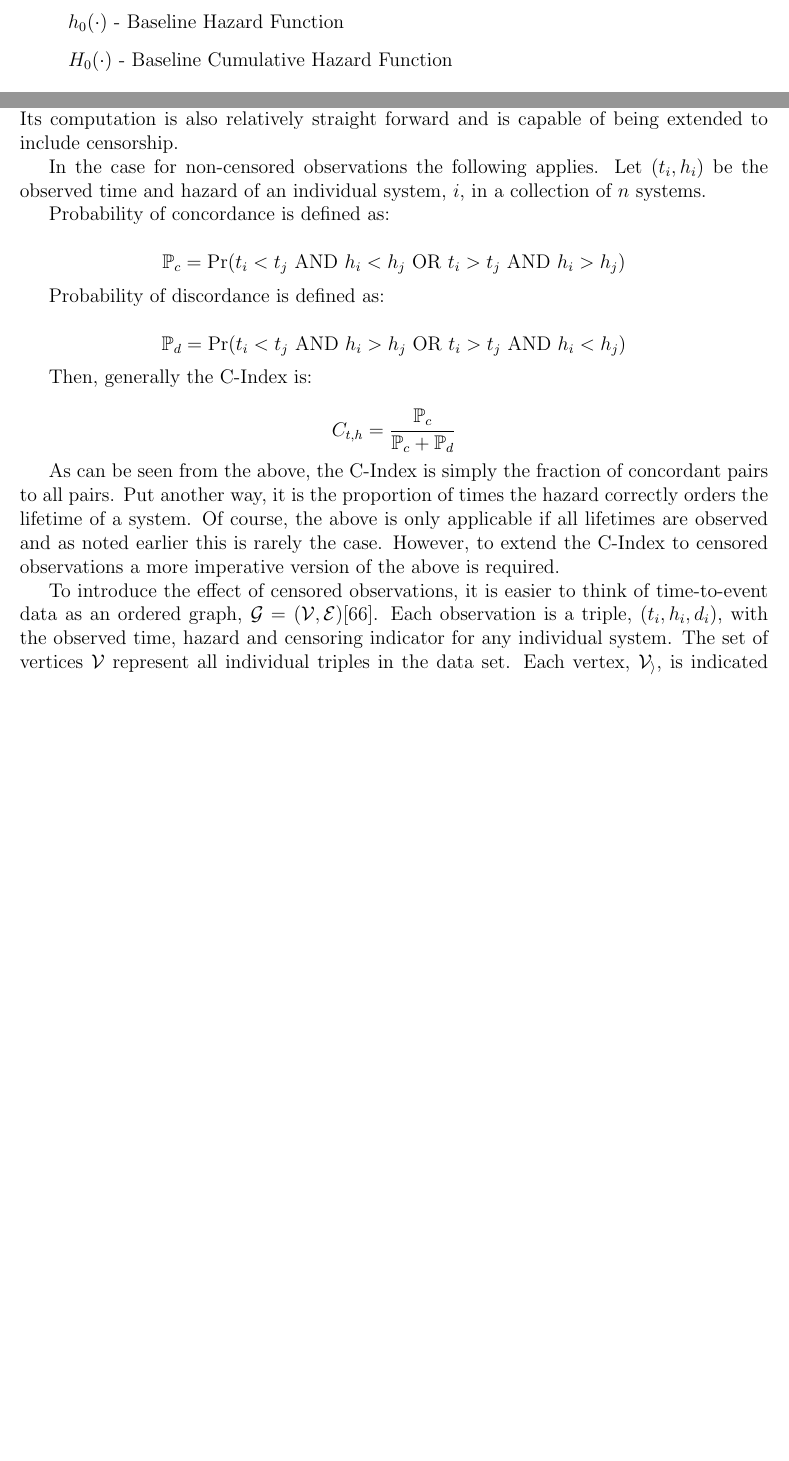
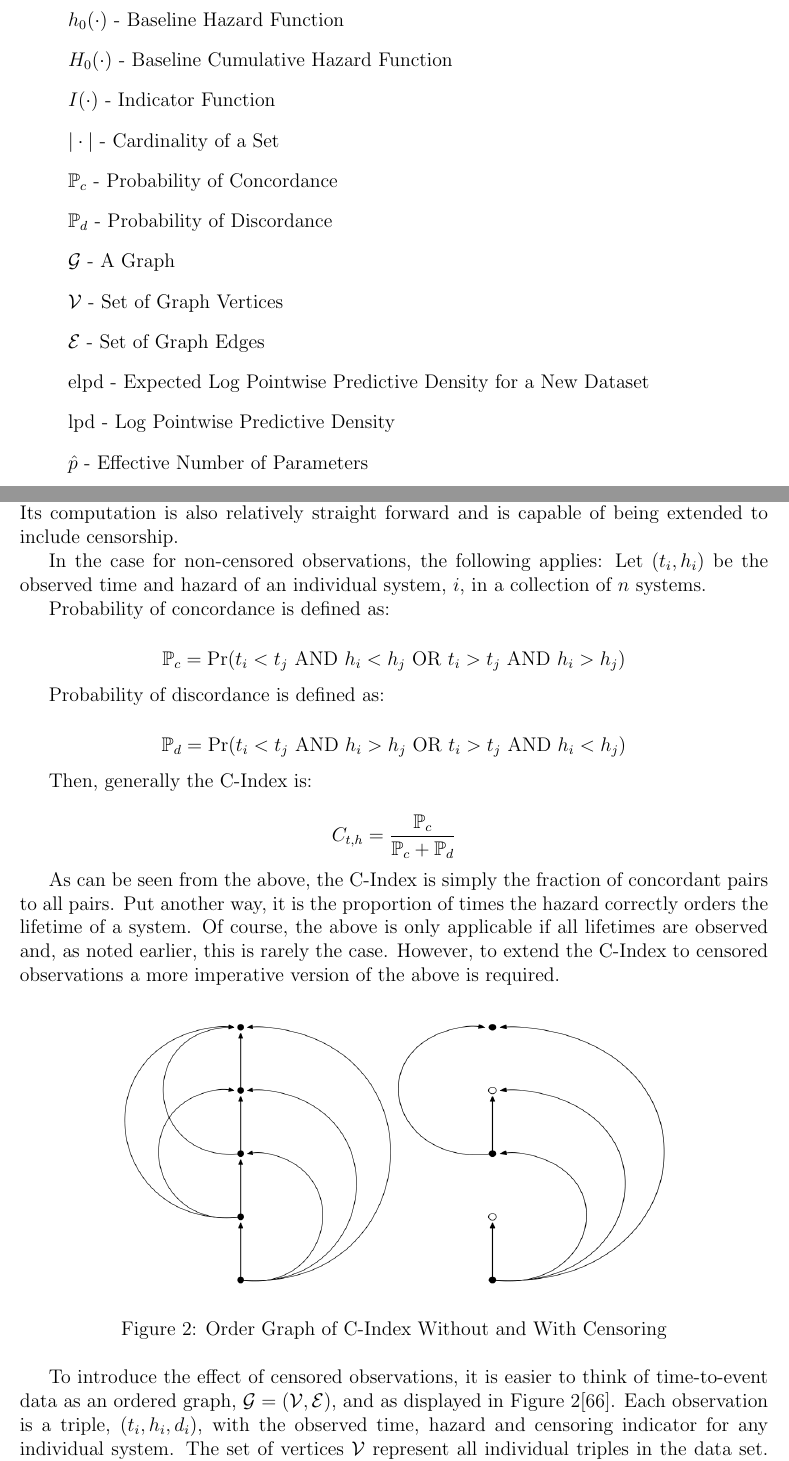
Before and after one commit to mrdevlar/Hermes, a LaTeX thesis (book/main.tex, which reads book/00_preface.tex, book/04_analysis.tex): two parts of pages 5 and 44 of 72 before the commit and two parts of pages 6 and 44 of 72 after it, joined at a grey line, cut so that both start at the same text, the shorter picture padded with empty space. Compiled offline with pdfLaTeX.

Commit message:
WAIC and C-Index edits

```diff
--- a/book/00_preface.tex
+++ b/book/00_preface.tex
@@ -94,5 +99,18 @@ This thesis addresses the development of a predictive maintenance process in inf
 \item[] $H(\cdot)$ - Cumulative Hazard Function
 \item[] $h_0(\cdot)$ - Baseline Hazard Function
 \item[] $H_0(\cdot)$ - Baseline Cumulative Hazard Function
+\item[] $I(\cdot)$ - Indicator Function
+\item[] $|\cdot|$ - Cardinality of a Set
+
+\item[] $\mathbb{P}_c$ - Probability of Concordance
+\item[] $\mathbb{P}_d$ - Probability of Discordance
+
+\item[] $\mathcal{G}$ - A Graph
+\item[] $\mathcal{V}$ - Set of Graph Vertices
+\item[] $\mathcal{E}$ - Set of Graph Edges
+
+\item[] $\text{elpd}$ - Expected Log Pointwise Predictive Density for a New Dataset
+\item[] $\text{lpd}$ - Log Pointwise Predictive Density
+\item[] $\hat{p}$ - Effective Number of Parameters
 
 \end{itemize}
--- a/book/04_analysis.tex
+++ b/book/04_analysis.tex
@@ -153,12 +153,17 @@ Then, generally the C-Index is:
 
 $$ C_{t, h} = \frac{\mathbb{P}_c}{\mathbb{P}_c + \mathbb{P}_d} $$
 
-As can be seen from the above, the C-Index is simply the fraction of concordant pairs to all pairs. Put another way, it is the proportion of times the hazard correctly orders the lifetime of a system. Of course, the above is only applicable if all lifetimes are observed and as noted earlier this is rarely the case. However, to extend the C-Index to censored observations a more imperative version of the above is required.
+As can be seen from the above, the C-Index is simply the fraction of concordant pairs to all pairs. Put another way, it is the proportion of times the hazard correctly orders the lifetime of a system. Of course, the above is only applicable if all lifetimes are observed and, as noted earlier, this is rarely the case. However, to extend the C-Index to censored observations a more imperative version of the above is required.
+
+\begin{figure}[ht!]
+    \centering
+    \includegraphics[width=350pt]{img/c_index_graph}
+    \caption{Order Graph of C-Index Without and With Censoring}
+    \label{ci_graph}
+\end{figure}
 
 
-To introduce the effect of censored observations, it is easier to think of time-to-event data as an ordered graph, $\mathcal{G} = (\mathcal{V}, \mathcal{E})$\cite{Steck2008}. Each observation is a triple, $(t_i, h_i, d_i)$, with the observed time, hazard and censoring indicator for any individual system. The set of vertices $\mathcal{V}$ represent all individual triples in the data set. Each vertex, $\mathcal{V_i}$, is indicated to be either an event or censored using the censoring indicator, $d_i$. Edges, $\mathcal{E}_{ij}$ between the vertices of the graph are only drawn such that $t_i < t_j$ and no edges can come from a censored observation.
-
-% <!-- Insert Picture from Steck 2008 -->
+To introduce the effect of censored observations, it is easier to think of time-to-event data as an ordered graph, $\mathcal{G} = (\mathcal{V}, \mathcal{E})$, and as displayed in Figure~\ref{ci_graph}\cite{Steck2008}. Each observation is a triple, $(t_i, h_i, d_i)$, with the observed time, hazard and censoring indicator for any individual system. The set of vertices $\mathcal{V}$ represent all individual triples in the data set. Each vertex, $\mathcal{V_i}$, is indicated to be either an event or censored using the censoring indicator, $d_i$. Edges, $\mathcal{E}_{ij}$ between the vertices of the graph are only drawn such that $t_i < t_j$ and no edges can come from a censored observation.
 
 In such a context, the C-Index is:
 
```
Also changed, not shown: book/img/c_index_graph.png (added), book/00_preface.tex (7 more changed lines), book/04_analysis.tex (10 more changed lines).
